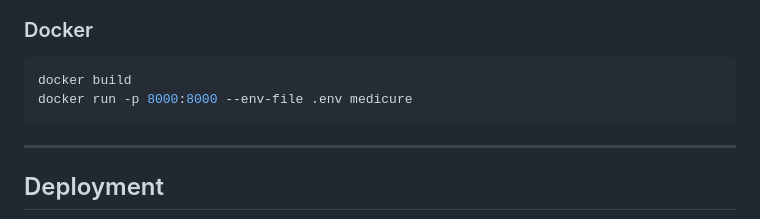
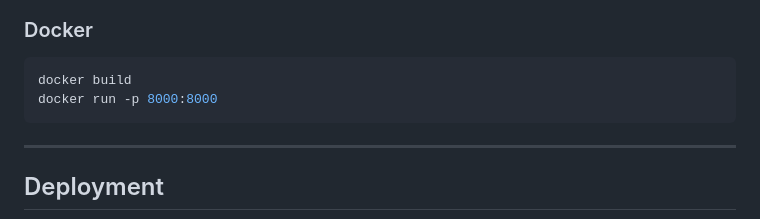
Before and after one commit to IKRAM1919/AI_Medical_Chatbot, a Markdown page: README.md, the part around the change. Rendered like a GitHub page.

````diff
--- a/README.md
+++ b/README.md
@@ -156,7 +156,7 @@ Open browser at: `http://localhost:10000/`
 
 ```bash
 docker build
-docker run -p 8000:8000 --env-file .env medicure
+docker run -p 8000:8000
 ```
 
 ---
````
